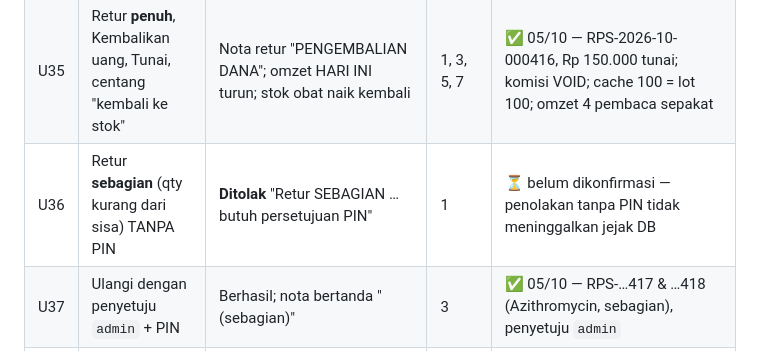
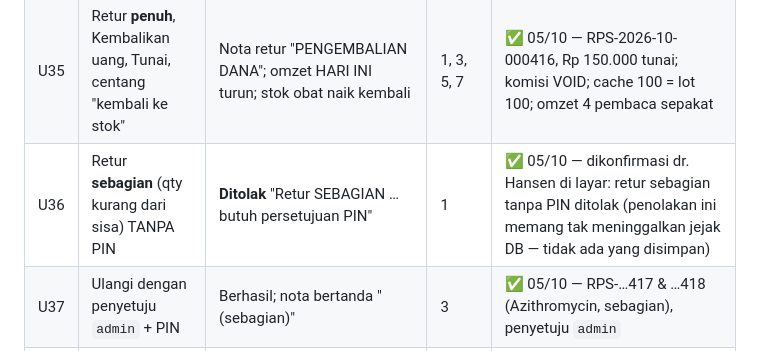
Before and after one commit to hansensudarmahs2-sudo/sehati-emr-pos, a Markdown page: Project_Memory/UJI_UI_AUDIT_2026-10-05.md, the part around one of its changes. GitHub-like rendering.

```diff
--- a/Project_Memory/UJI_UI_AUDIT_2026-10-05.md
+++ b/Project_Memory/UJI_UI_AUDIT_2026-10-05.md
@@ -117,7 +117,7 @@ Persiapan: transaksi yang obatnya SUDAH diserahkan ≤ 7 hari lalu (mis. #270 SE
 |---|---|---|---|---|
 | U34 | **Kasir → Cari Transaksi** → tombol **↩ Retur** pada transaksi BAYAR | Halaman retur memuat obat yang sudah diserahkan, batas tanggal 7 hari, saran pengganti golongan sama | — | ✅ 05/10 — #270, Cream CP tampil, batas 7 hari, saran golongan |
 | U35 | Retur **penuh**, Kembalikan uang, Tunai, centang "kembali ke stok" | Nota retur "PENGEMBALIAN DANA"; omzet HARI INI turun; stok obat naik kembali | 1, 3, 5, 7 | ✅ 05/10 — RPS-2026-10-000416, Rp 150.000 tunai; komisi VOID; cache 100 = lot 100; omzet 4 pembaca sepakat |
-| U36 | Retur **sebagian** (qty kurang dari sisa) TANPA PIN | **Ditolak** "Retur SEBAGIAN … butuh persetujuan PIN" | 1 | ⏳ belum dikonfirmasi — penolakan tanpa PIN tidak meninggalkan jejak DB |
+| U36 | Retur **sebagian** (qty kurang dari sisa) TANPA PIN | **Ditolak** "Retur SEBAGIAN … butuh persetujuan PIN" | 1 | ✅ 05/10 — dikonfirmasi dr. Hansen di layar: retur sebagian tanpa PIN ditolak (penolakan ini memang tak meninggalkan jejak DB — tidak ada yang disimpan) |
 | U37 | Ulangi dengan penyetuju `admin` + PIN | Berhasil; nota bertanda "(sebagian)" | 3 | ✅ 05/10 — RPS-…417 & …418 (Azithromycin, sebagian), penyetuju `admin` |
 | U38 | **Tukar** dengan produk LEBIH MAHAL | Nota "PENUKARAN PRODUK" + "Selisih dibayar pasien"; laci (Tutup Kasir) hanya bertambah selisih | 2, 5 | ✅ 05/10 — RPS-…419: pengganti Rp 70.000, selisih Rp 50.000 dibayar; transaksi pengganti #1197 lunas |
 | U39 | **Tukar** dengan produk LEBIH MURAH | "Sisa nilai tidak dikembalikan"; laci & omzet TIDAK bergerak | 5 | ✅ 05/10 — RPS-…420: hangus Rp 50.000. Terjadi TANPA peringatan → dr. Hansen minta peringatan → U44. Retur ini atas produk PENGGANTI (#1197): pencarian transaksi asal terbukti benar di pemakaian nyata |
```
Also changed, not shown: other parts of Project_Memory/UJI_UI_AUDIT_2026-10-05.md (+1 -1 lines).
